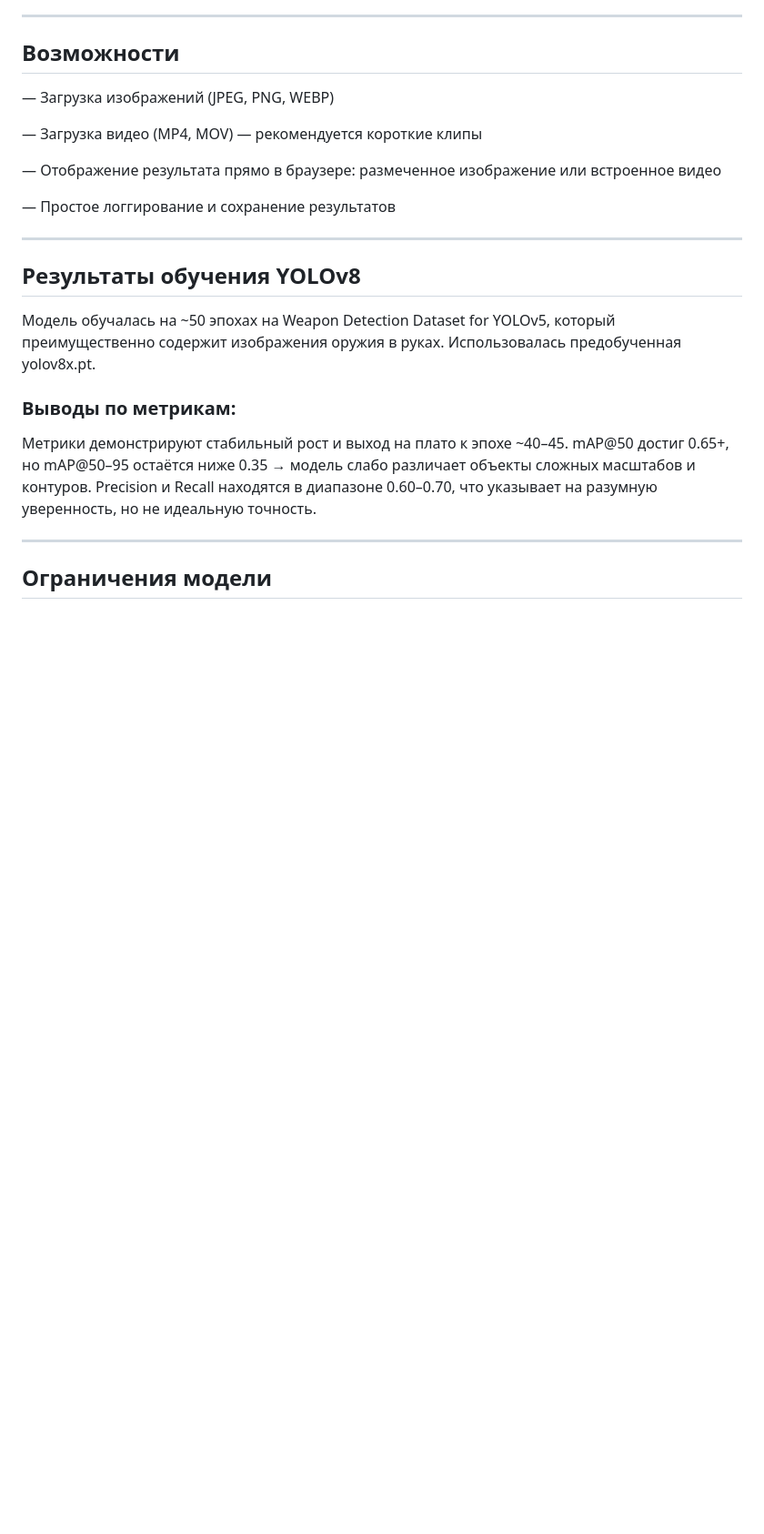
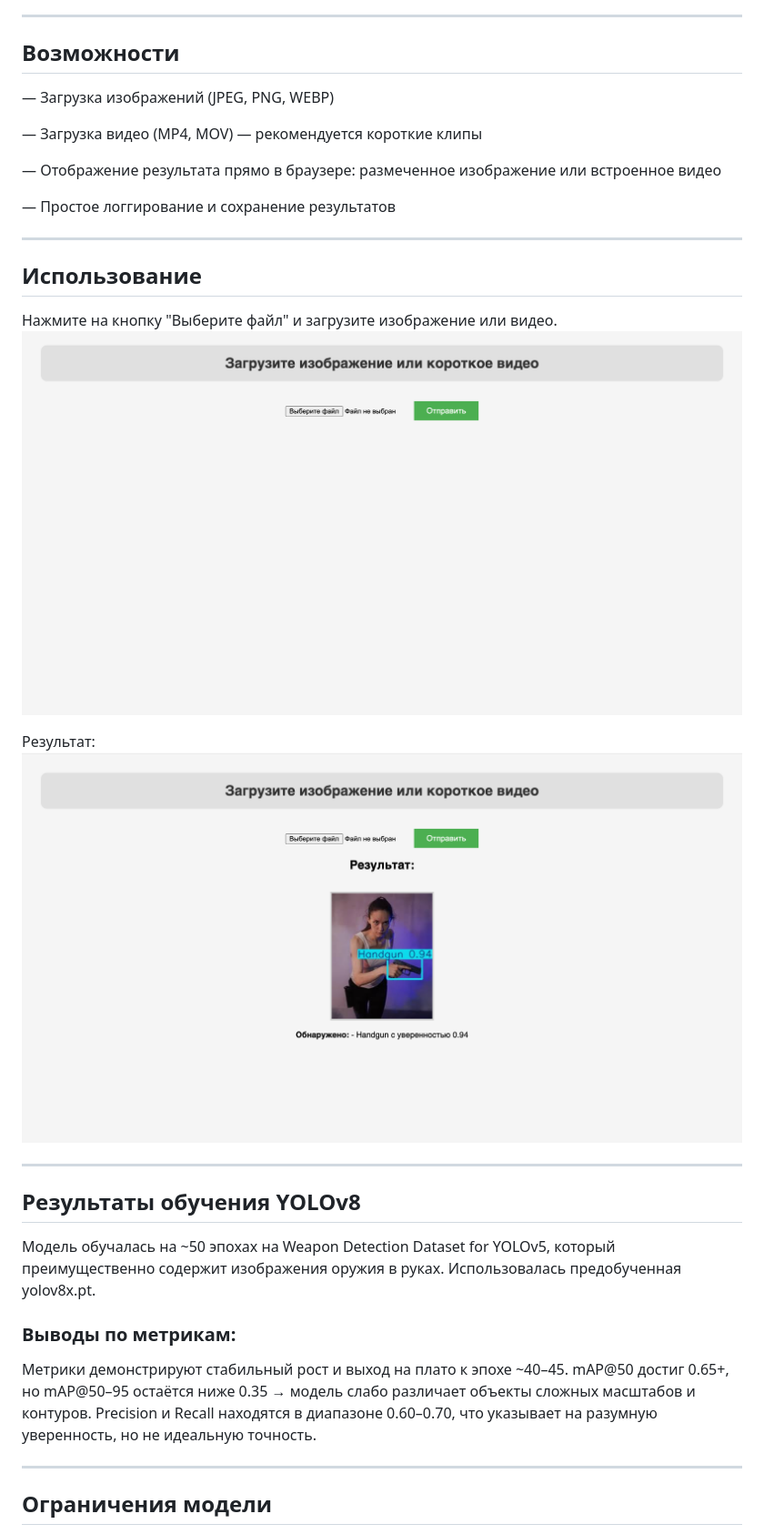
Before and after one commit to AnastasiaFostiy/Weapon-Detection, a Markdown page: README.md, the part around the change. Shown: that part at 91% size. Rendered like a GitHub page; pictures changed too: usage/step1.png (added), usage/step2.png (added); blank space fills up the shorter version.

Commit message:
edited README.md third time

```diff
--- a/README.md
+++ b/README.md
@@ -51,6 +51,16 @@ uvicorn main:app --reload
 
 ---
 
+##  Использование
+Нажмите на кнопку "Выберите файл" и загрузите изображение или видео.
+![Шаг первый](usage/step1.png)
+
+Результат:
+![Шаг второй](usage/step2.png)
+
+
+---
+
 ##  Результаты обучения YOLOv8
 
 Модель обучалась на ~50 эпохах на Weapon Detection Dataset for YOLOv5, который преимущественно содержит изображения оружия в руках. Использовалась предобученная yolov8x.pt.
```
Also changed, not shown: 3 other files.
